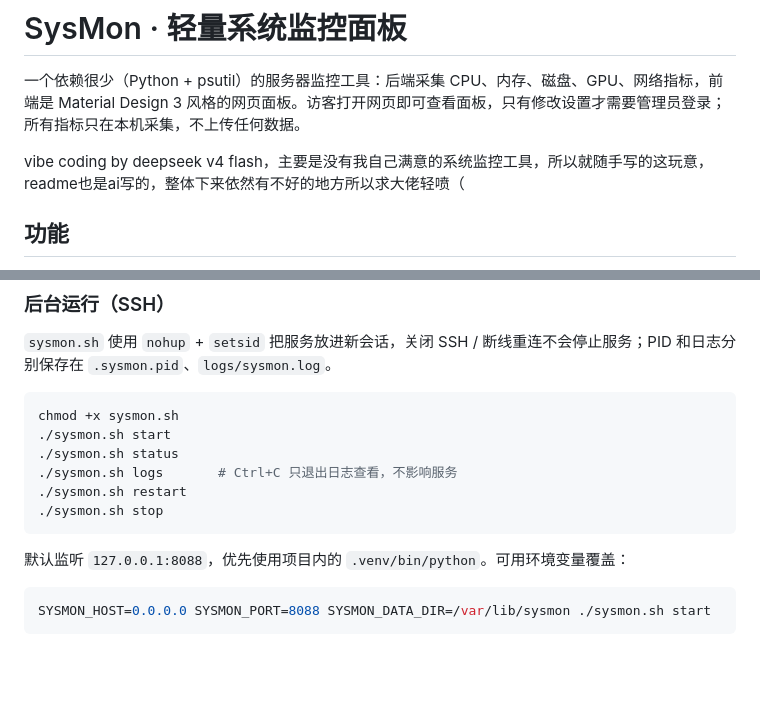
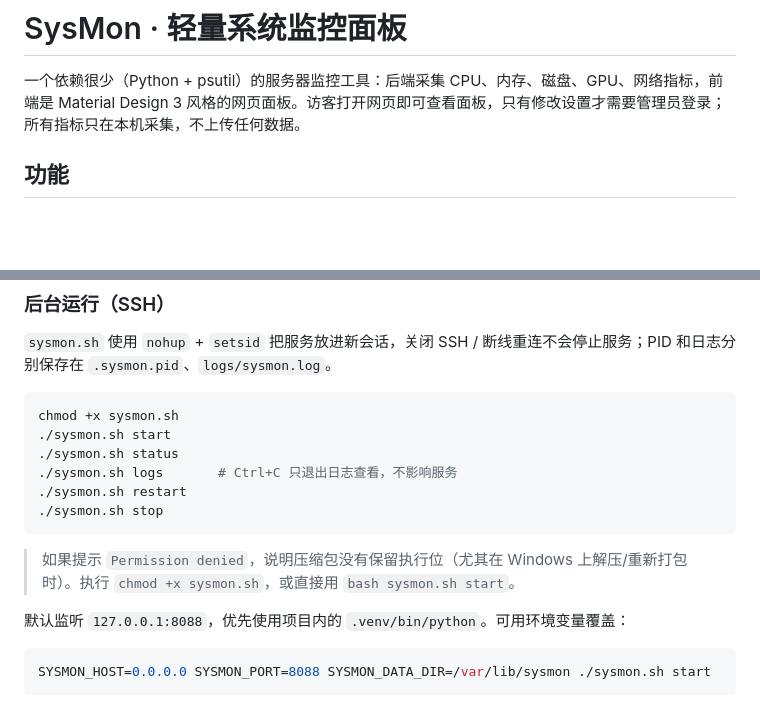
Before and after one commit to ReCat2345/Cat2345-s-SysMon, a Markdown page: README.md, 2 parts joined by grey strips. Rendered like a GitHub page; blank space fills up the shorter version.

Commit message:
Update README.md
补充权限问题

````diff
--- a/README.md
+++ b/README.md
@@ -1,8 +1,6 @@
 # SysMon · 轻量系统监控面板
 
 一个依赖很少（Python + psutil）的服务器监控工具：后端采集 CPU、内存、磁盘、GPU、网络指标，前端是 Material Design 3 风格的网页面板。访客打开网页即可查看面板，只有修改设置才需要管理员登录；所有指标只在本机采集，不上传任何数据。
-
-vibe coding by deepseek v4 flash，主要是没有我自己满意的系统监控工具，所以就随手写的这玩意，readme也是ai写的，整体下来依然有不好的地方所以求大佬轻喷（
 
 ## 功能
 
@@ -57,6 +55,8 @@ chmod +x sysmon.sh
 ./sysmon.sh restart
 ./sysmon.sh stop
 ```
+
+> 如果提示 `Permission denied`，说明压缩包没有保留执行位（尤其在 Windows 上解压/重新打包时）。执行 `chmod +x sysmon.sh`，或直接用 `bash sysmon.sh start`。
 
 默认监听 `127.0.0.1:8088`，优先使用项目内的 `.venv/bin/python`。可用环境变量覆盖：
 
````
